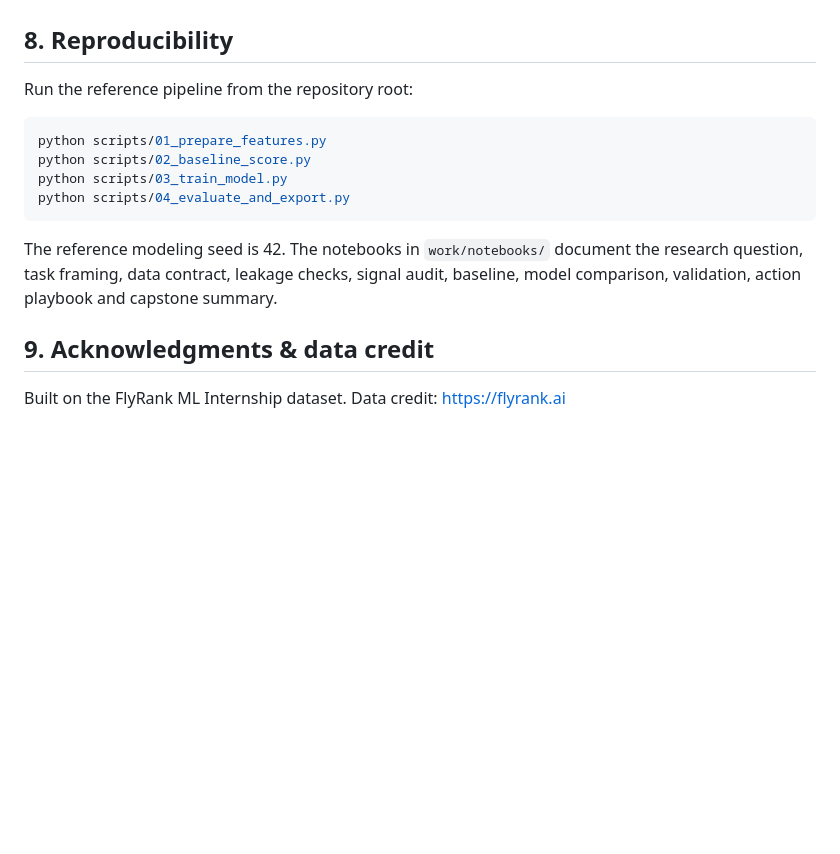
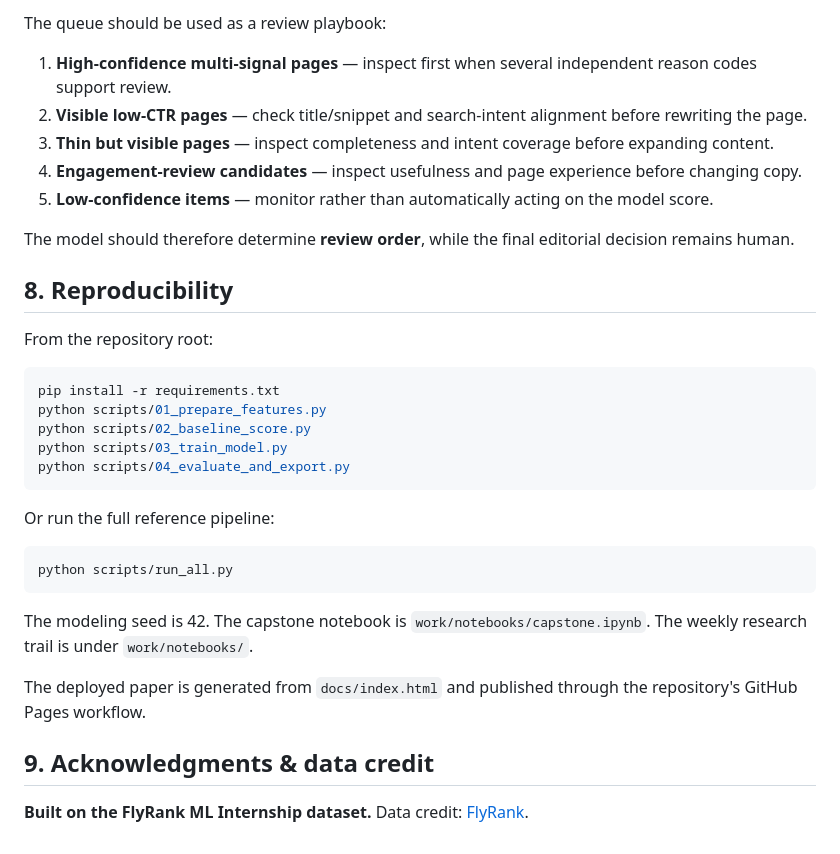
Before and after one commit to emManab/flyrankintern, a Markdown page: work/capstone_report.md, the part around one of its changes. Drawn GitHub-style; blank space fills up the shorter version.

````diff
--- a/work/capstone_report.md
+++ b/work/capstone_report.md
@@ -54,17 +121,35 @@ These are review recommendations, not automatic publishing decisions.
+The queue should be used as a review playbook:
+
+1. **High-confidence multi-signal pages** — inspect first when several independent reason codes support review.
+2. **Visible low-CTR pages** — check title/snippet and search-intent alignment before rewriting the page.
+3. **Thin but visible pages** — inspect completeness and intent coverage before expanding content.
+4. **Engagement-review candidates** — inspect usefulness and page experience before changing copy.
+5. **Low-confidence items** — monitor rather than automatically acting on the model score.
+
+The model should therefore determine **review order**, while the final editorial decision remains human.
 
 ## 8. Reproducibility
 
-Run the reference pipeline from the repository root:
+From the repository root:
 
 ```bash
+pip install -r requirements.txt
 python scripts/01_prepare_features.py
 python scripts/02_baseline_score.py
 python scripts/03_train_model.py
 python scripts/04_evaluate_and_export.py
 ```
 
-The reference modeling seed is 42. The notebooks in `work/notebooks/` document the research question, task framing, data contract, leakage checks, signal audit, baseline, model comparison, validation, action playbook and capstone summary.
+Or run the full reference pipeline:
+
+```bash
+python scripts/run_all.py
+```
+
+The modeling seed is 42. The capstone notebook is `work/notebooks/capstone.ipynb`. The weekly research trail is under `work/notebooks/`.
+
+The deployed paper is generated from `docs/index.html` and published through the repository's GitHub Pages workflow.
 
 ## 9. Acknowledgments & data credit
 
-Built on the FlyRank ML Internship dataset. Data credit: https://flyrank.ai
+**Built on the FlyRank ML Internship dataset.** Data credit: [FlyRank](https://flyrank.ai).
````
Also changed, not shown: other parts of work/capstone_report.md (+87 -20 lines).
